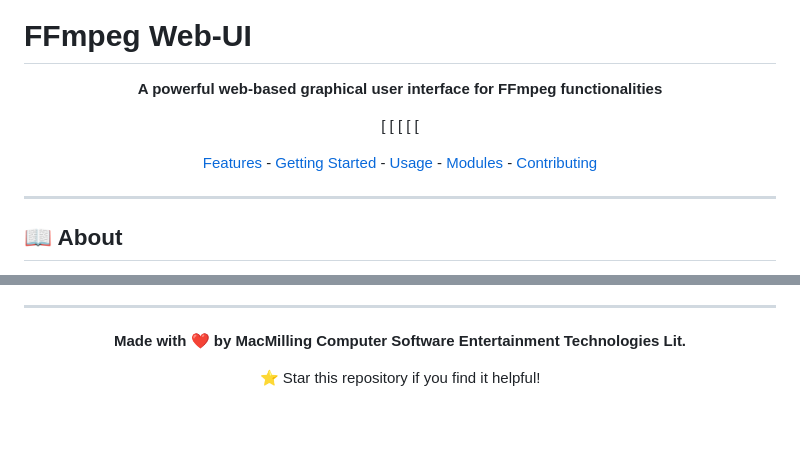
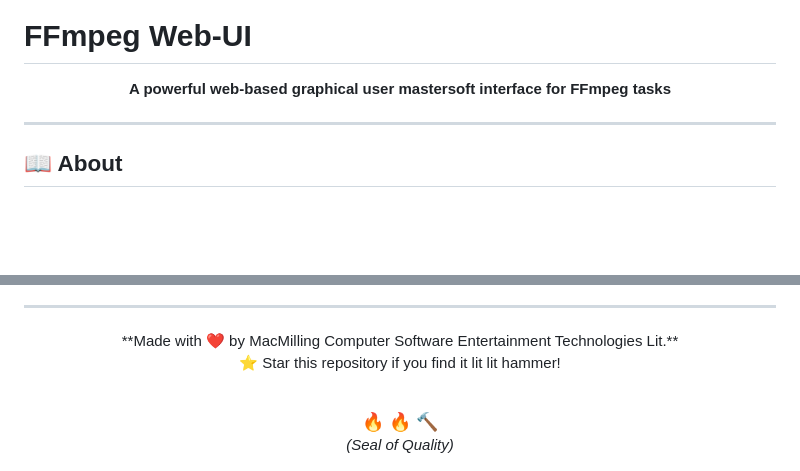
Before and after one commit to MacMillingComputerSoftwareEntertainment/ffmpeg-web-ui, a Markdown page: README.md, 2 parts joined by grey strips. GitHub-like rendering; blank space fills up the shorter version.

```diff
--- a/README.md
+++ b/README.md
@@ -4,16 +4,7 @@
 
 <div align="center">
 
-
-**A powerful web-based graphical user interface for FFmpeg functionalities**
-
-[
-[
-[
-[
-[
-
-[Features](#features) -  [Getting Started](#getting-started) -  [Usage](#usage) -  [Modules](#modules) -  [Contributing](#contributing)
+**A powerful web-based graphical user mastersoft interface for FFmpeg tasks** <br />
 
 </div>
 
@@ -250,9 +241,12 @@ For questions, issues, or feature requests:
 ***
 
 <div align="center">
-
+<p>
 **Made with ❤️ by MacMilling Computer Software Entertainment Technologies Lit.**
-
-⭐ Star this repository if you find it helpful!
-
+<br />
+⭐ Star this repository if you find it lit lit hammer!
+</p>
+<br />
+<big>🔥 🔥 🔨</big> <br />
+<i>(Seal of Quality)</i>
 </div>
```
